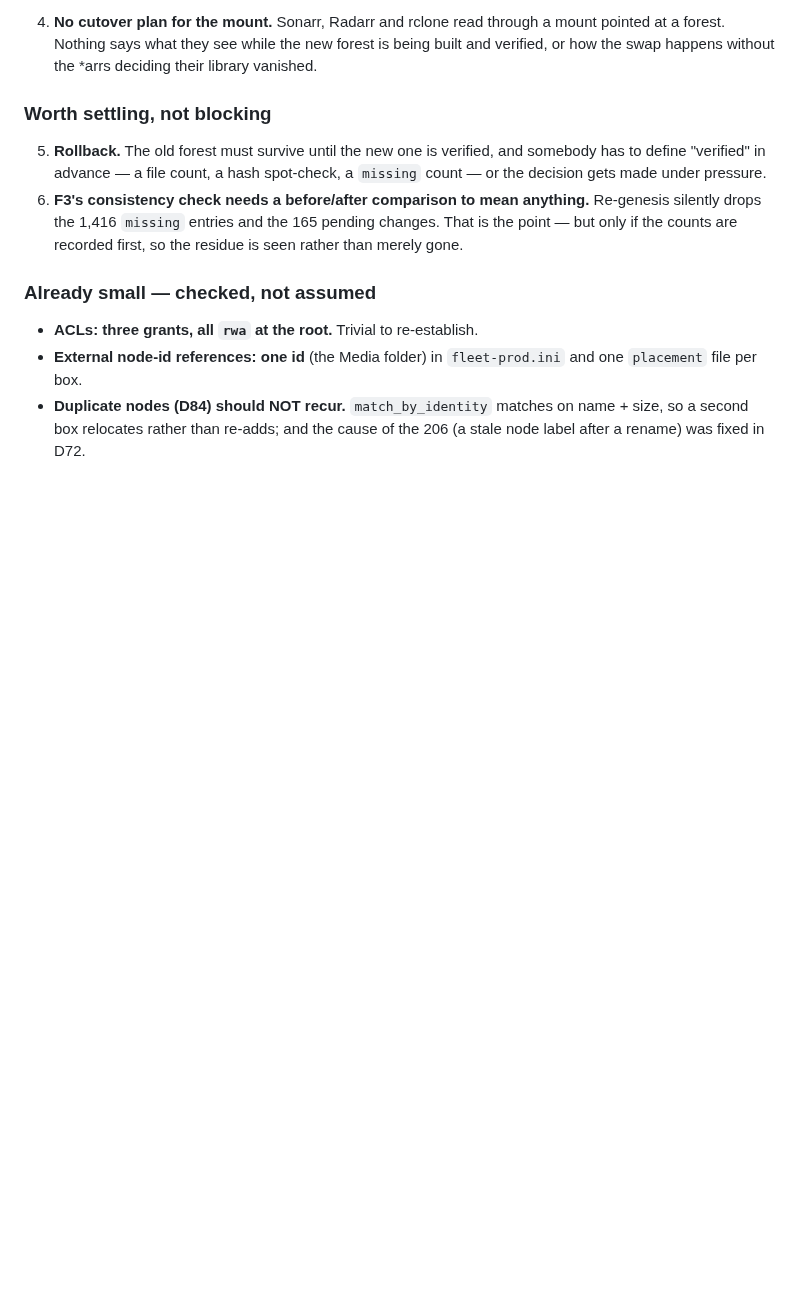
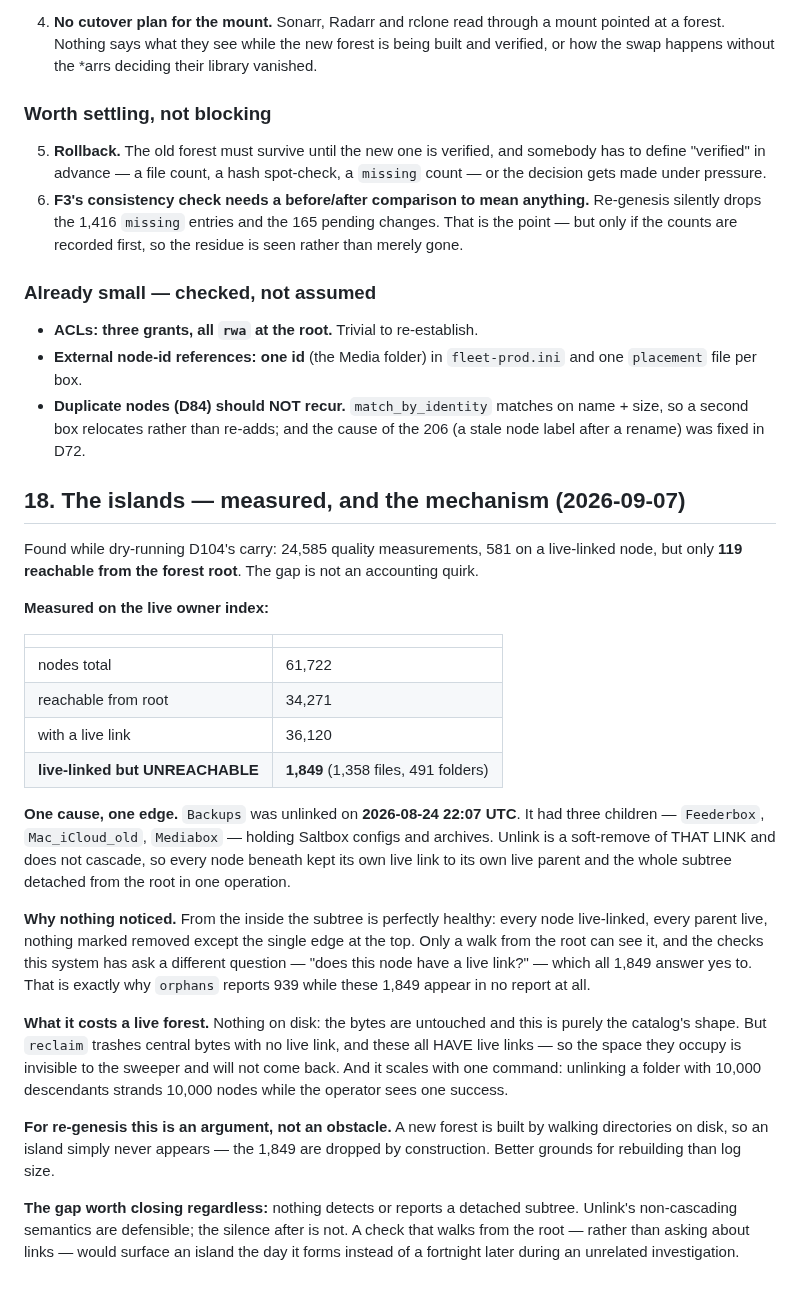
Before and after one commit to christcb03/phrasevault, a Markdown page: docs/24-fleet-review-and-re-genesis.md, the part around the change. Drawn GitHub-style; blank space fills up the shorter version.

Commit message:
docs(24): the islands — 1,849 nodes, one unlinked folder, no report
Traced from D104's dry run. 24,585 quality measurements, 581 on live-linked
nodes, 119 reachable from the root. The gap is 1,849 nodes (1,358 files, 491
folders) that hold live links to live parents but whose chain never reaches the
root.

One cause: the Backups folder was unlinked on 2026-08-24. Unlink soft-removes
THAT LINK and does not cascade, so the entire subtree kept its internal links
and detached in a single operation.

Nothing noticed because every check this system has asks whether a node has a
live link, which all 1,849 answer yes to. Only a walk from the root sees them,
which is why orphans reports 939 and these appear in no report at all.

Consequences: the bytes are safe, but reclaim only trashes central bytes with
NO live link, so this space can never be swept. And it scales with one command
— unlinking a folder with 10,000 descendants strands 10,000 nodes and reports
success.

For re-genesis this is an argument rather than an obstacle: a forest rebuilt by
walking directories drops islands by construction.

Co-Authored-By: Claude Opus 5 <noreply@anthropic.com>

```diff
--- a/docs/24-fleet-review-and-re-genesis.md
+++ b/docs/24-fleet-review-and-re-genesis.md
@@ -1194,3 +1194,49 @@ open:
 - **Duplicate nodes (D84) should NOT recur.** `match_by_identity` matches on
   name + size, so a second box relocates rather than re-adds; and the cause of
   the 206 (a stale node label after a rename) was fixed in D72.
+
+
+## 18. The islands — measured, and the mechanism (2026-09-07)
+
+Found while dry-running D104's carry: 24,585 quality measurements, 581 on a
+live-linked node, but only **119 reachable from the forest root**. The gap is
+not an accounting quirk.
+
+**Measured on the live owner index:**
+
+| | |
+|---|---|
+| nodes total | 61,722 |
+| reachable from root | 34,271 |
+| with a live link | 36,120 |
+| **live-linked but UNREACHABLE** | **1,849** (1,358 files, 491 folders) |
+
+**One cause, one edge.** `Backups` was unlinked on **2026-08-24 22:07 UTC**. It
+had three children — `Feederbox`, `Mac_iCloud_old`, `Mediabox` — holding
+Saltbox configs and archives. Unlink is a soft-remove of THAT LINK and does not
+cascade, so every node beneath kept its own live link to its own live parent
+and the whole subtree detached from the root in one operation.
+
+**Why nothing noticed.** From the inside the subtree is perfectly healthy: every
+node live-linked, every parent live, nothing marked removed except the single
+edge at the top. Only a walk from the root can see it, and the checks this
+system has ask a different question — "does this node have a live link?" — which
+all 1,849 answer yes to. That is exactly why `orphans` reports 939 while these
+1,849 appear in no report at all.
+
+**What it costs a live forest.** Nothing on disk: the bytes are untouched and
+this is purely the catalog's shape. But `reclaim` trashes central bytes with no
+live link, and these all HAVE live links — so the space they occupy is
+invisible to the sweeper and will not come back. And it scales with one
+command: unlinking a folder with 10,000 descendants strands 10,000 nodes while
+the operator sees one success.
+
+**For re-genesis this is an argument, not an obstacle.** A new forest is built
+by walking directories on disk, so an island simply never appears — the 1,849
+are dropped by construction. Better grounds for rebuilding than log size.
+
+**The gap worth closing regardless:** nothing detects or reports a detached
+subtree. Unlink's non-cascading semantics are defensible; the silence after is
+not. A check that walks from the root — rather than asking about links — would
+surface an island the day it forms instead of a fortnight later during an
+unrelated investigation.
```
